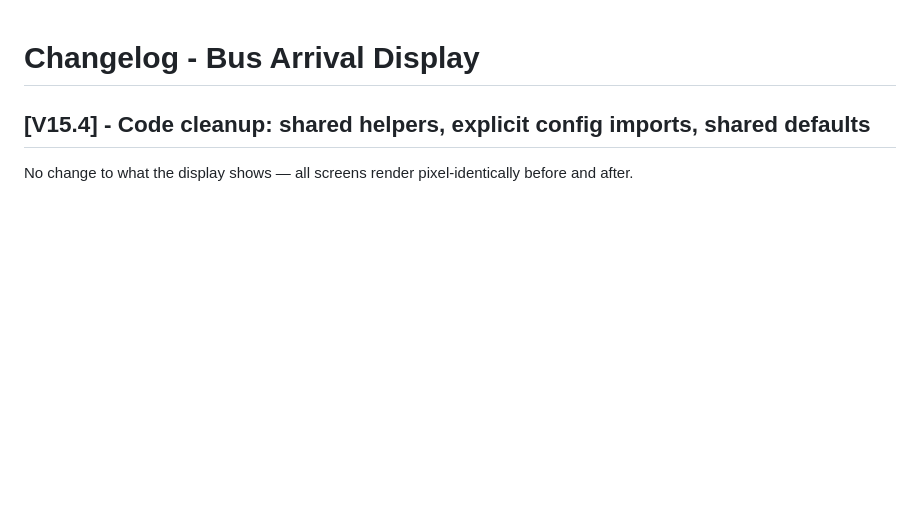
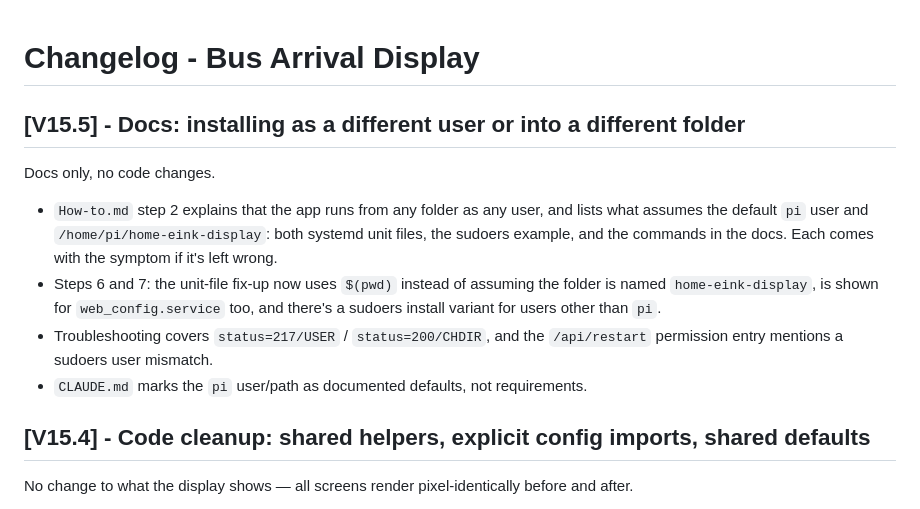
Before and after one commit to awesome-nawsh/home-eink-display, a Markdown page: ChangeLog.md, the part around the change. Drawn GitHub-style; blank space fills up the shorter version.

Commit message:
ChangeLog: V15.5 entry for PR #18
Co-Authored-By: Claude Opus 5.5 <noreply@anthropic.com>
Claude-Session: https://claude.ai/code/session_018ngLevMoascFBGyyLD4Vhf

```diff
--- a/ChangeLog.md
+++ b/ChangeLog.md
@@ -1,4 +1,13 @@
 # Changelog - Bus Arrival Display
+
+## [V15.5] - Docs: installing as a different user or into a different folder
+
+Docs only, no code changes.
+
+- `How-to.md` step 2 explains that the app runs from any folder as any user, and lists what assumes the default `pi` user and `/home/pi/home-eink-display`: both systemd unit files, the sudoers example, and the commands in the docs. Each comes with the symptom if it's left wrong.
+- Steps 6 and 7: the unit-file fix-up now uses `$(pwd)` instead of assuming the folder is named `home-eink-display`, is shown for `web_config.service` too, and there's a sudoers install variant for users other than `pi`.
+- Troubleshooting covers `status=217/USER` / `status=200/CHDIR`, and the `/api/restart` permission entry mentions a sudoers user mismatch.
+- `CLAUDE.md` marks the `pi` user/path as documented defaults, not requirements.
 
 ## [V15.4] - Code cleanup: shared helpers, explicit config imports, shared defaults
 
```
